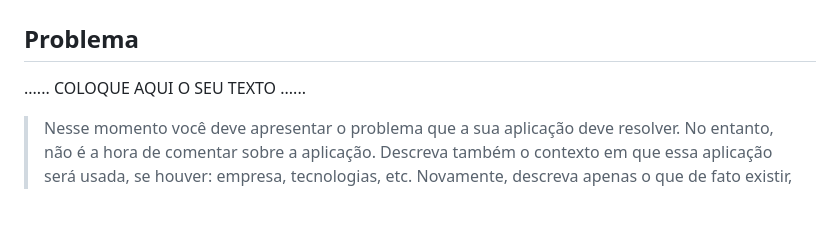
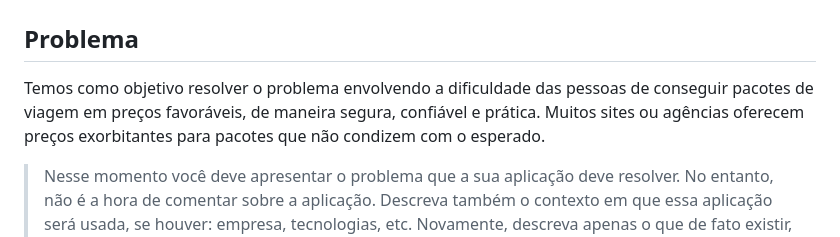
Before and after one commit to PSG-TIAPN-2022-1/psg-tiapn-2023-1-tis-grupo-4-trips, a Markdown page: docs/relatorio/Relatorio Tecnico - TEMPLATE.md, the part around the change. Rendered like a GitHub page; blank space fills up the shorter version.

```diff
--- a/docs/relatorio/Relatorio Tecnico - TEMPLATE.md
+++ b/docs/relatorio/Relatorio Tecnico - TEMPLATE.md
@@ -53,7 +53,7 @@ Sistema de Informação
 
 ## Problema
 
-......  COLOQUE AQUI O SEU TEXTO ......
+Temos como objetivo resolver o problema envolvendo a dificuldade das pessoas de conseguir pacotes de viagem em preços favoráveis, de maneira segura, confiável e prática. Muitos sites ou agências oferecem preços exorbitantes para pacotes que não condizem com o esperado.
 
 > Nesse momento você deve apresentar o problema que a sua aplicação deve
 > resolver. No entanto, não é a hora de comentar sobre a aplicação.
```
